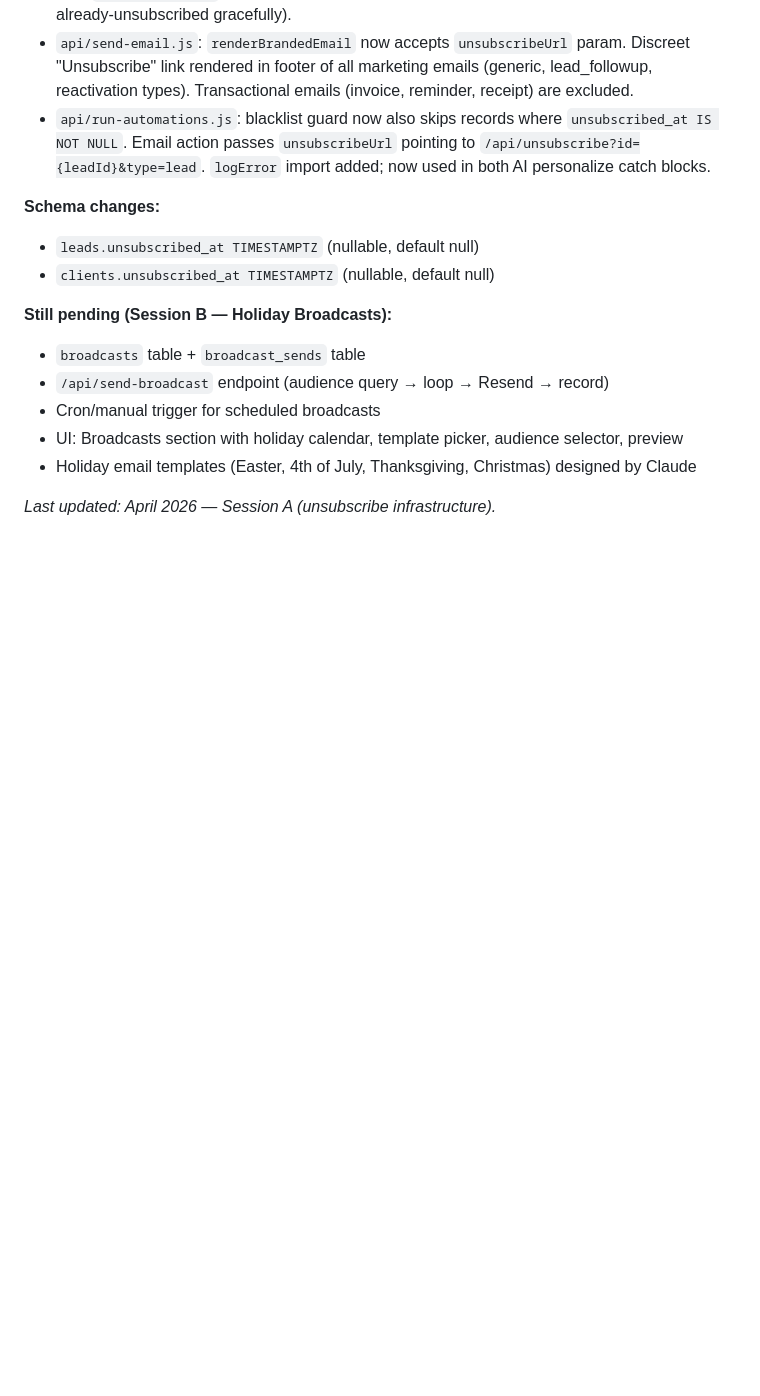
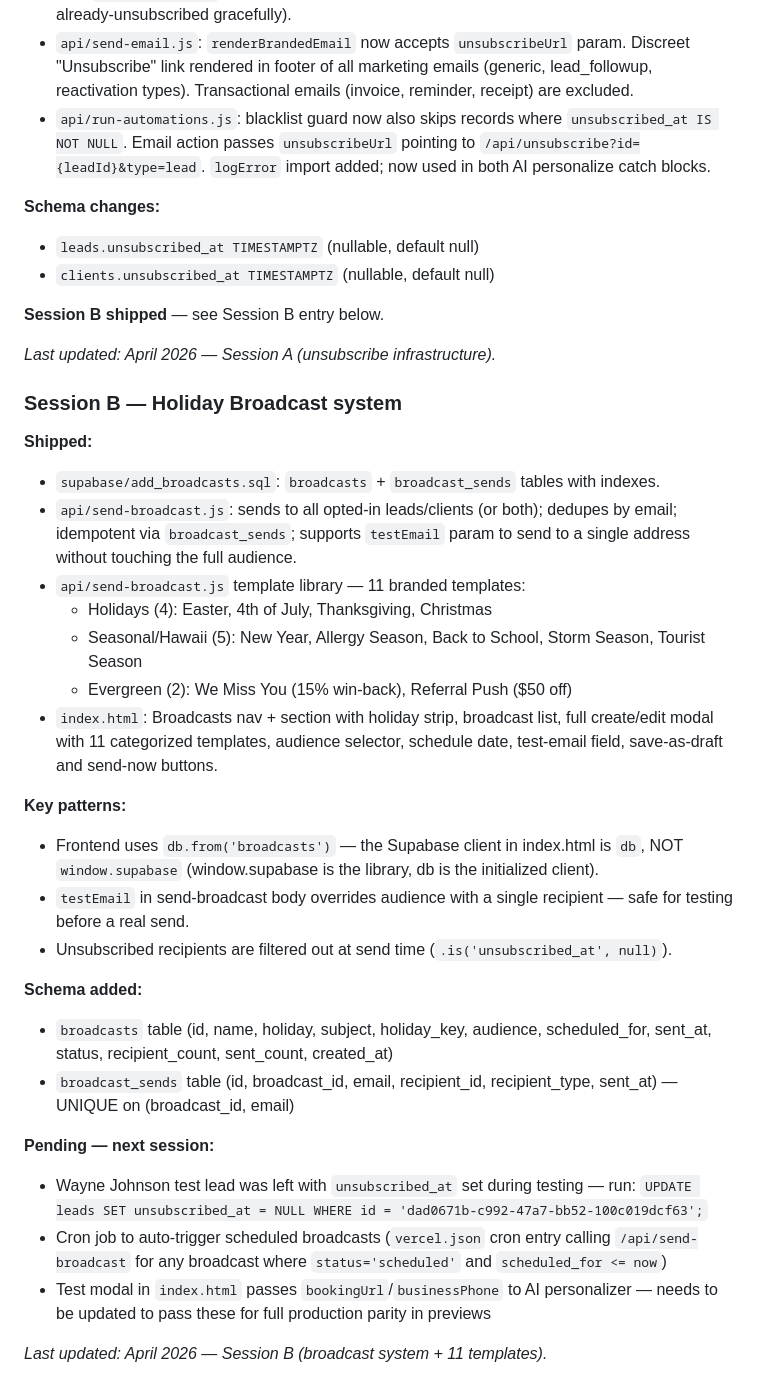
Before and after one commit to danekreisman/hnc-crm, a Markdown page: DEVELOPMENT_GUIDE.md, the part around the change. Rendered like a GitHub page; blank space fills up the shorter version.

Commit message:
docs: Session B complete — broadcast system, 11 templates, Supabase client gotcha

```diff
--- a/DEVELOPMENT_GUIDE.md
+++ b/DEVELOPMENT_GUIDE.md
@@ -302,11 +302,33 @@ git push https://danekreisman:YOUR_PAT@github.com/danekreisman/hnc-crm.git main
 - `leads.unsubscribed_at TIMESTAMPTZ` (nullable, default null)
 - `clients.unsubscribed_at TIMESTAMPTZ` (nullable, default null)
 
-**Still pending (Session B — Holiday Broadcasts):**
-- `broadcasts` table + `broadcast_sends` table
-- `/api/send-broadcast` endpoint (audience query → loop → Resend → record)
-- Cron/manual trigger for scheduled broadcasts
-- UI: Broadcasts section with holiday calendar, template picker, audience selector, preview
-- Holiday email templates (Easter, 4th of July, Thanksgiving, Christmas) designed by Claude
+**Session B shipped** — see Session B entry below.
 
 *Last updated: April 2026 — Session A (unsubscribe infrastructure).*
+
+### Session B — Holiday Broadcast system
+
+**Shipped:**
+- `supabase/add_broadcasts.sql`: `broadcasts` + `broadcast_sends` tables with indexes.
+- `api/send-broadcast.js`: sends to all opted-in leads/clients (or both); dedupes by email; idempotent via `broadcast_sends`; supports `testEmail` param to send to a single address without touching the full audience.
+- `api/send-broadcast.js` template library — 11 branded templates:
+  - Holidays (4): Easter, 4th of July, Thanksgiving, Christmas
+  - Seasonal/Hawaii (5): New Year, Allergy Season, Back to School, Storm Season, Tourist Season
+  - Evergreen (2): We Miss You (15% win-back), Referral Push ($50 off)
+- `index.html`: Broadcasts nav + section with holiday strip, broadcast list, full create/edit modal with 11 categorized templates, audience selector, schedule date, test-email field, save-as-draft and send-now buttons.
+
+**Key patterns:**
+- Frontend uses `db.from('broadcasts')` — the Supabase client in index.html is `db`, NOT `window.supabase` (window.supabase is the library, db is the initialized client).
+- `testEmail` in send-broadcast body overrides audience with a single recipient — safe for testing before a real send.
+- Unsubscribed recipients are filtered out at send time (`.is('unsubscribed_at', null)`).
+
+**Schema added:**
+- `broadcasts` table (id, name, holiday, subject, holiday_key, audience, scheduled_for, sent_at, status, recipient_count, sent_count, created_at)
+- `broadcast_sends` table (id, broadcast_id, email, recipient_id, recipient_type, sent_at) — UNIQUE on (broadcast_id, email)
+
+**Pending — next session:**
+- Wayne Johnson test lead was left with `unsubscribed_at` set during testing — run: `UPDATE leads SET unsubscribed_at = NULL WHERE id = 'dad0671b-c992-47a7-bb52-100c019dcf63';`
+- Cron job to auto-trigger scheduled broadcasts (`vercel.json` cron entry calling `/api/send-broadcast` for any broadcast where `status='scheduled'` and `scheduled_for <= now`)
+- Test modal in `index.html` passes `bookingUrl`/`businessPhone` to AI personalizer — needs to be updated to pass these for full production parity in previews
+
+*Last updated: April 2026 — Session B (broadcast system + 11 templates).*
```
